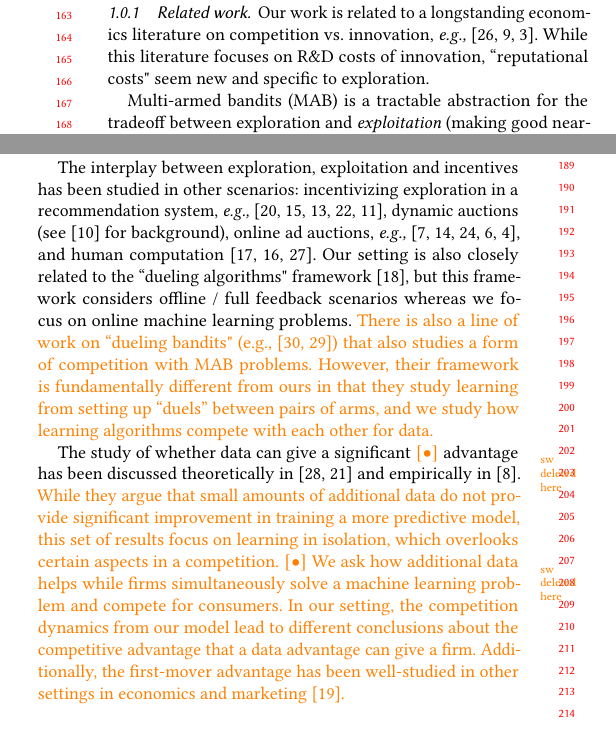
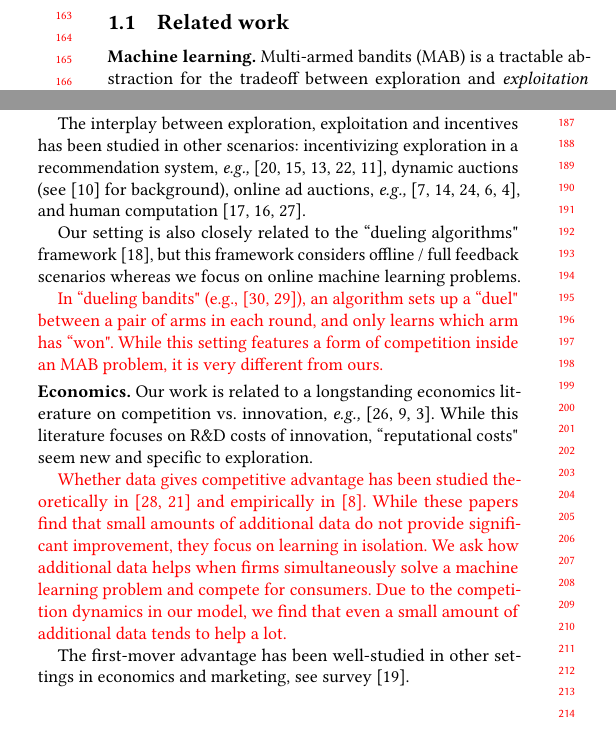
Before and after one commit to rawls238/CompetingBandits, a LaTeX paper (paper/competing_bandits.tex, which reads paper/content/introduction.tex): two parts of the columns of page 2 of 11, joined at a grey line, cut so that both start at the same text. Compiled offline with pdfLaTeX.

Commit message:
Mostly, edits in related work.

```diff
--- a/paper/content/introduction.tex
+++ b/paper/content/introduction.tex
@@ -52,10 +52,9 @@ Our results shed lights on the importance of considering competition dynamics wh
 We also investigate how algorithms' performance ``in isolation" (without competition) is predictive of the outcomes under competition. In particular, we find that mean reputation -- arguably, the most natural performance measure ``in isolation" -- is sometimes not a good predictor. We suggest a more refined performance measure, and use it to explain (and frame) some of the competition outcomes.
 
 
-\subsubsection{Related work.}
-Our work is related to a longstanding economics literature on competition vs. innovation, \eg \cite{Schumpeter-42,barro2004economic,Aghion-QJE05}. While this literature focuses on R\&D costs of innovation, ``reputational costs" seem new and specific to exploration.
+\subsection{Related work}
 
-Multi-armed bandits (MAB) is a tractable abstraction for the tradeoff between exploration and \emph{exploitation} (making good near-term decisions based on available information). MAB problems have been studied for many decades, see \cite{Bubeck-survey12} for background. We consider i.i.d. rewards, a well-studied and well-understood MAB model \cite{bandits-ucb1}. We focus on a well-known distinction between ``greedy" (exploitation-only) algorithms, ``naive" algorithms that separate exploration and exploitation, and ``smart" algorithms that combine them. Switching from ``greedy" to ``naive" to ``smart" algorithms involves substantial adoption costs in infrastructure and personnel training \cite{MWT-WhitePaper-2016,DS-arxiv}.
+\xhdr{Machine learning.} Multi-armed bandits (MAB) is a tractable abstraction for the tradeoff between exploration and \emph{exploitation} (making good near-term decisions based on available information). MAB problems have been studied for many decades, see \cite{Bubeck-survey12} for background. We consider i.i.d. rewards, a well-studied and well-understood MAB model \cite{bandits-ucb1}. We focus on a well-known distinction between ``greedy" (exploitation-only) algorithms, ``naive" algorithms that separate exploration and exploitation, and ``smart" algorithms that combine them. Switching from ``greedy" to ``naive" to ``smart" algorithms involves substantial adoption costs in infrastructure and personnel training \cite{MWT-WhitePaper-2016,DS-arxiv}.
 
 The study of competition vs. exploration has been initiated in \cite{CompetingBandits-itcs16}. Their model differs from ours in two key respects. First, users do not see any signal about firms' past performance, and instead choose between firms according to the Bayesian-expected reward. Second, they vary the strength of competition using assumptions about (ir)rational consumer behavior, whereas we use early entry. Their results are purely theoretical; their model is amenable to proofs but not to numerical experiments. Their high-level conclusion is an inverted-U relationship between competition and innovation that is similar to ours.
 
@@ -67,18 +66,28 @@ online ad auctions, \eg
     \cite{MechMAB-ec09,DevanurK09,NSV08,Transform-ec10-jacm,Amin-auctions-nips13},
 and human computation
     \cite{RepeatedPA-ec14,Ghosh-itcs13,Krause-www13}.
+
 Our setting is also closely related to the ``dueling algorithms" framework \cite{DuelingAlgs-stoc11}, but this framework considers offline / full feedback scenarios whereas we focus on online machine learning problems.
-\swedit{There is also a line of work on ``dueling bandits" (e.g., \cite{Yue-dueling-icml09, Yue-dueling12}) that also studies a form of competition with MAB problems. However, their framework is fundamentally different from ours in that they study learning from setting up ``duels'' between pairs of arms, and we study how learning algorithms compete with each other for data.
-}
 
-The study of whether data can give a significant \swdelete{competitive} advantage
-has been discussed theoretically in \cite{varian2018artificial,
+\asedit{In ``dueling bandits" (e.g., \cite{Yue-dueling-icml09, Yue-dueling12}), an algorithm sets up a ``duel" between a pair of arms in each round, and only learns which arm has ``won". While this setting features a form of competition inside an MAB problem, it is very different from ours.}
+
+\xhdr{Economics.}
+Our work is related to a longstanding economics literature on competition vs. innovation, \eg \cite{Schumpeter-42,barro2004economic,Aghion-QJE05}. While this literature focuses on R\&D costs of innovation, ``reputational costs" seem new and specific to exploration.
+
+
+\asedit{Whether data gives competitive advantage
+has been studied theoretically in \cite{varian2018artificial,
   lambrecht2015can} and empirically in
-\cite{bajari2018impact}. \swedit{While they argue that small amounts
-  of additional data do not provide significant improvement in
-  training a more predictive model, this set of results focus on learning in isolation, which overlooks certain aspects in a competition.
-\swdelete{
-These studies consider the effect of additional data in terms of helping towards solving a machine learning problem in isolation and argue that it does not play a large role.} We ask how additional data helps while firms simultaneously solve a machine learning problem and compete for consumers. In our setting, the competition dynamics from our model lead to different conclusions about the competitive advantage that a data advantage can give a firm. Additionally, the first-mover advantage has been well-studied in other settings in economics and marketing \cite{kerin1992first}. }
+\cite{bajari2018impact}.
+While these papers find that small amounts
+  of additional data do not provide significant improvement,
+ % in training a more predictive model,
+  they focus on learning in isolation.
+  %, which overlooks certain aspects in a competition.
+%\swdelete{These studies consider the effect of additional data in terms of helping towards solving a machine learning problem in isolation and argue that it does not play a large role.}
+We ask how additional data helps when firms simultaneously solve a machine learning problem and compete for consumers. Due to the competition dynamics in our model, we find that even a small amount of additional data tends to help a lot.}
+
+The first-mover advantage has been well-studied in other settings in economics and marketing, see survey \cite{kerin1992first}.
 
 
 \end{document}
```
Also changed, not shown: paper/content/introduction.tex (2 more changed lines).
